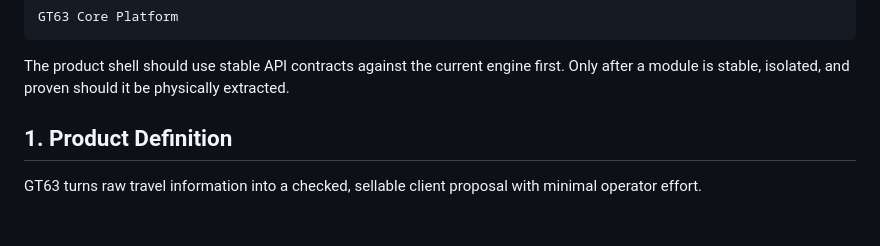
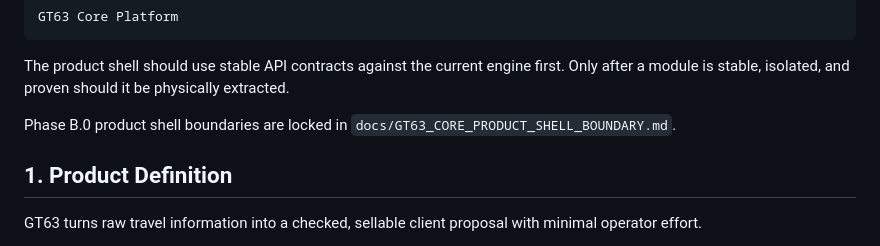
Before and after one commit to goceterziev-creator/2l1p-neural-travel, a Markdown page: docs/GT63_PRODUCT_EXTRACTION_PLAN.md, the part around the change. GitHub-like rendering; blank space fills up the shorter version.

Commit message:
docs: lock GT63 Core product shell boundary

````diff
--- a/docs/GT63_PRODUCT_EXTRACTION_PLAN.md
+++ b/docs/GT63_PRODUCT_EXTRACTION_PLAN.md
@@ -17,6 +17,8 @@ GT63 Core Platform
 ```
 
 The product shell should use stable API contracts against the current engine first. Only after a module is stable, isolated, and proven should it be physically extracted.
+
+Phase B.0 product shell boundaries are locked in `docs/GT63_CORE_PRODUCT_SHELL_BOUNDARY.md`.
 
 ## 1. Product Definition
 
````
Also changed, not shown: docs/GT63_CORE_PRODUCT_SHELL_BOUNDARY.md (added, +232 -0 lines).
